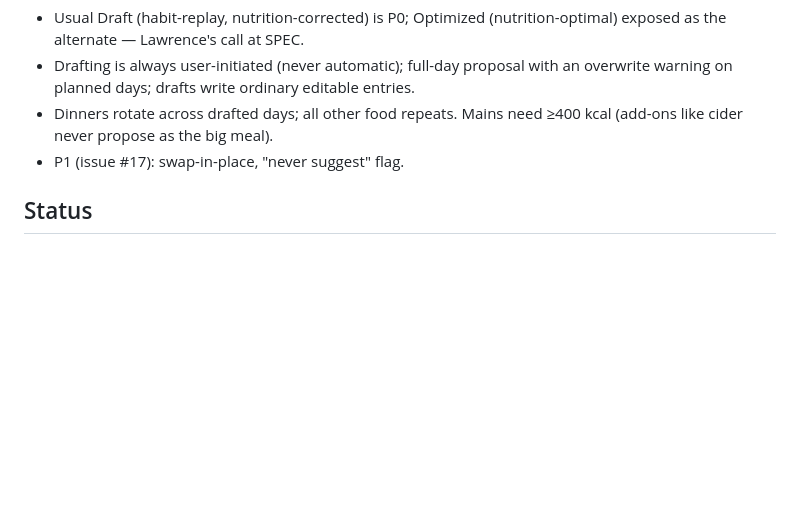
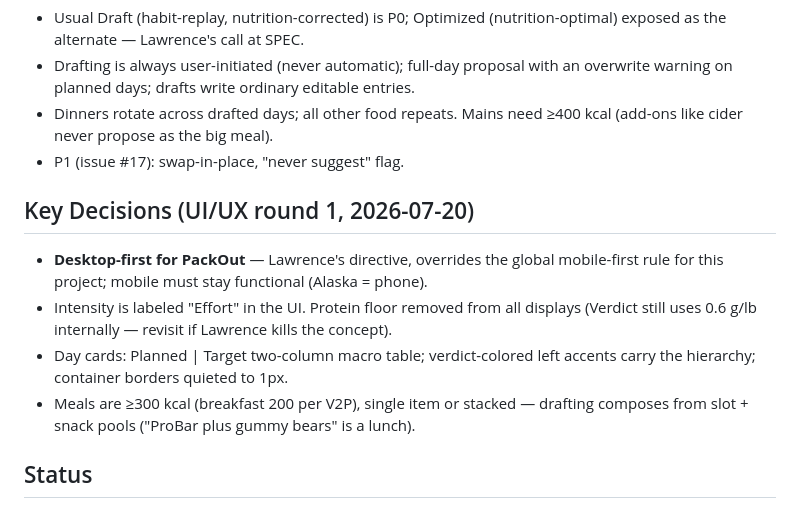
Before and after one commit to laltaffer/PackOut, a Markdown page: _brain.md, the part around the change. GitHub-like rendering; blank space fills up the shorter version.

Commit message:
Glossary + brain: Effort display term, Meal minimums, desktop-first decision
Co-Authored-By: Claude Fable 5 <noreply@anthropic.com>

```diff
--- a/_brain.md
+++ b/_brain.md
@@ -76,6 +76,16 @@ gap-closing is "intelligent enough"; localStorage survives real-trip usage patte
   (add-ons like cider never propose as the big meal).
 - P1 (issue #17): swap-in-place, "never suggest" flag.
 
+## Key Decisions (UI/UX round 1, 2026-07-20)
+- **Desktop-first for PackOut** — Lawrence's directive, overrides the global
+  mobile-first rule for this project; mobile must stay functional (Alaska = phone).
+- Intensity is labeled "Effort" in the UI. Protein floor removed from all displays
+  (Verdict still uses 0.6 g/lb internally — revisit if Lawrence kills the concept).
+- Day cards: Planned | Target two-column macro table; verdict-colored left accents
+  carry the hierarchy; container borders quieted to 1px.
+- Meals are ≥300 kcal (breakfast 200 per V2P), single item or stacked — drafting
+  composes from slot + snack pools ("ProBar plus gummy bears" is a lunch).
+
 ## Status
 2026-07-20: Draft assistant shipped (spec #14) — 63 engine tests green. 2026-07-19: Milestone 1 (food planner) shipped via full /cto pipeline — LIVE at
 https://packout.pages.dev. 7 spec tickets + dogfood tickets #9 (branded seed v2 w/
```
Also changed, not shown: CONTEXT.md (+7 -1 lines).
